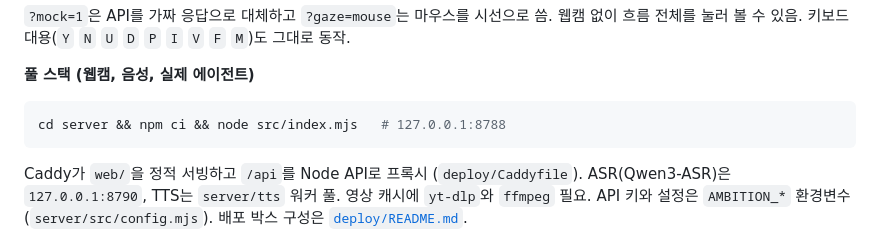
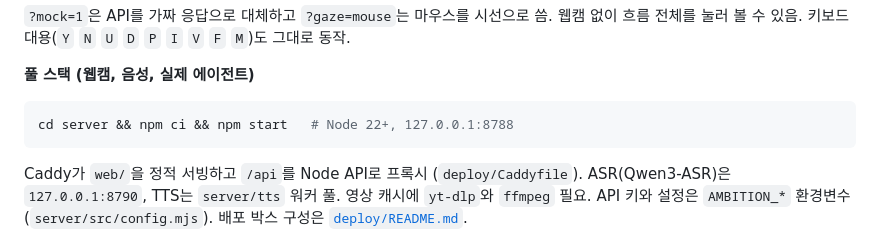
Before and after one commit to CHOAM-CO/CHOAM-AMBITION, a Markdown page: README.md, the part around the change. GitHub-like rendering.

Commit message:
README: use npm start
Co-Authored-By: Claude Opus 5.5 <noreply@anthropic.com>

````diff
--- a/README.md
+++ b/README.md
@@ -171,7 +171,7 @@ python3 -m http.server 8123      # 아무 정적 서버면 됨
 **풀 스택 (웹캠, 음성, 실제 에이전트)**
 
 ```bash
-cd server && npm ci && node src/index.mjs   # 127.0.0.1:8788
+cd server && npm ci && npm start   # Node 22+, 127.0.0.1:8788
 ```
 
 Caddy가 `web/`을 정적 서빙하고 `/api`를 Node API로 프록시 (`deploy/Caddyfile`). ASR(Qwen3-ASR)은 `127.0.0.1:8790`, TTS는 `server/tts` 워커 풀. 영상 캐시에 `yt-dlp`와 `ffmpeg` 필요. API 키와 설정은 `AMBITION_*` 환경변수 (`server/src/config.mjs`). 배포 박스 구성은 [`deploy/README.md`](deploy/README.md).
````
